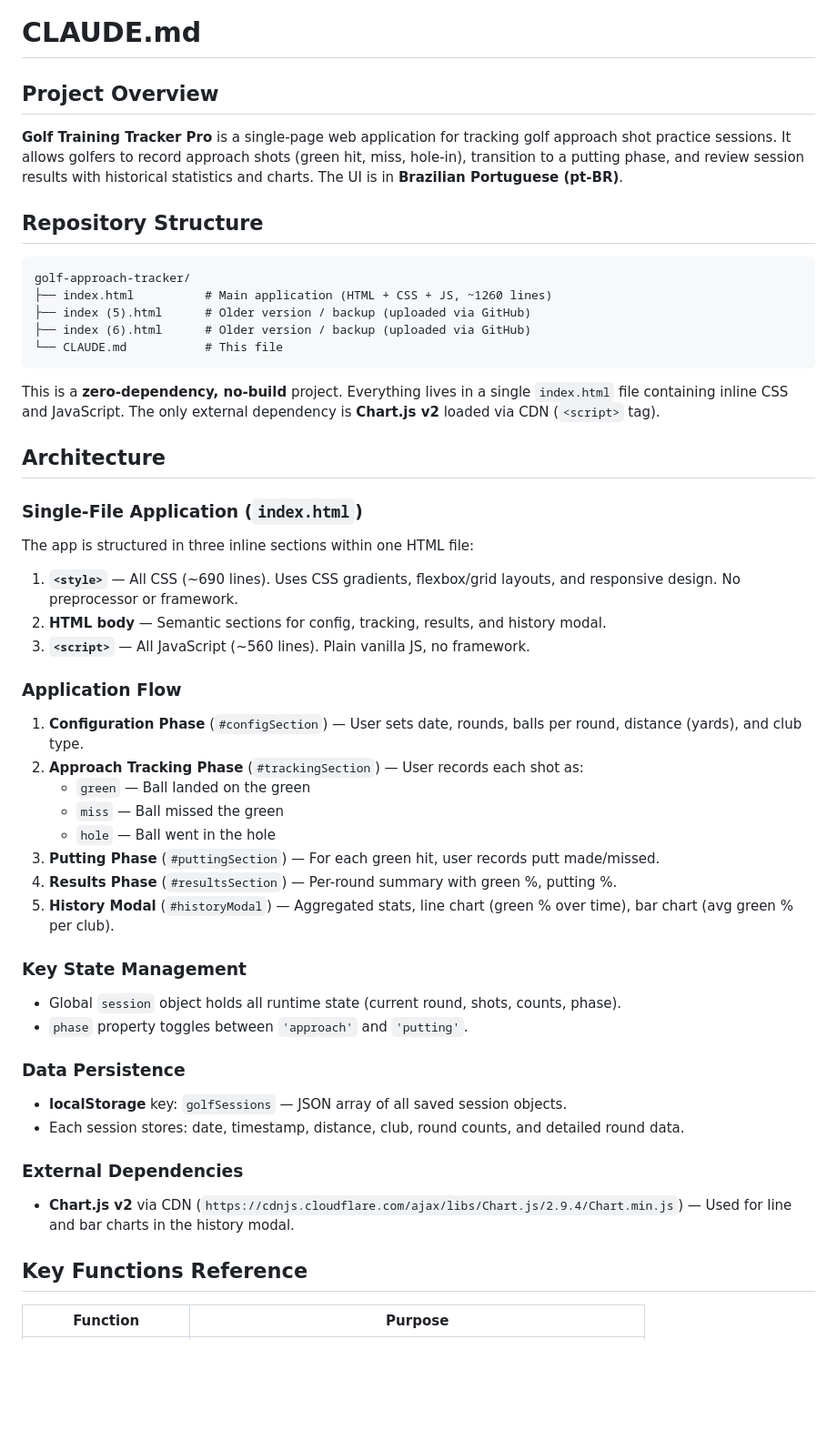
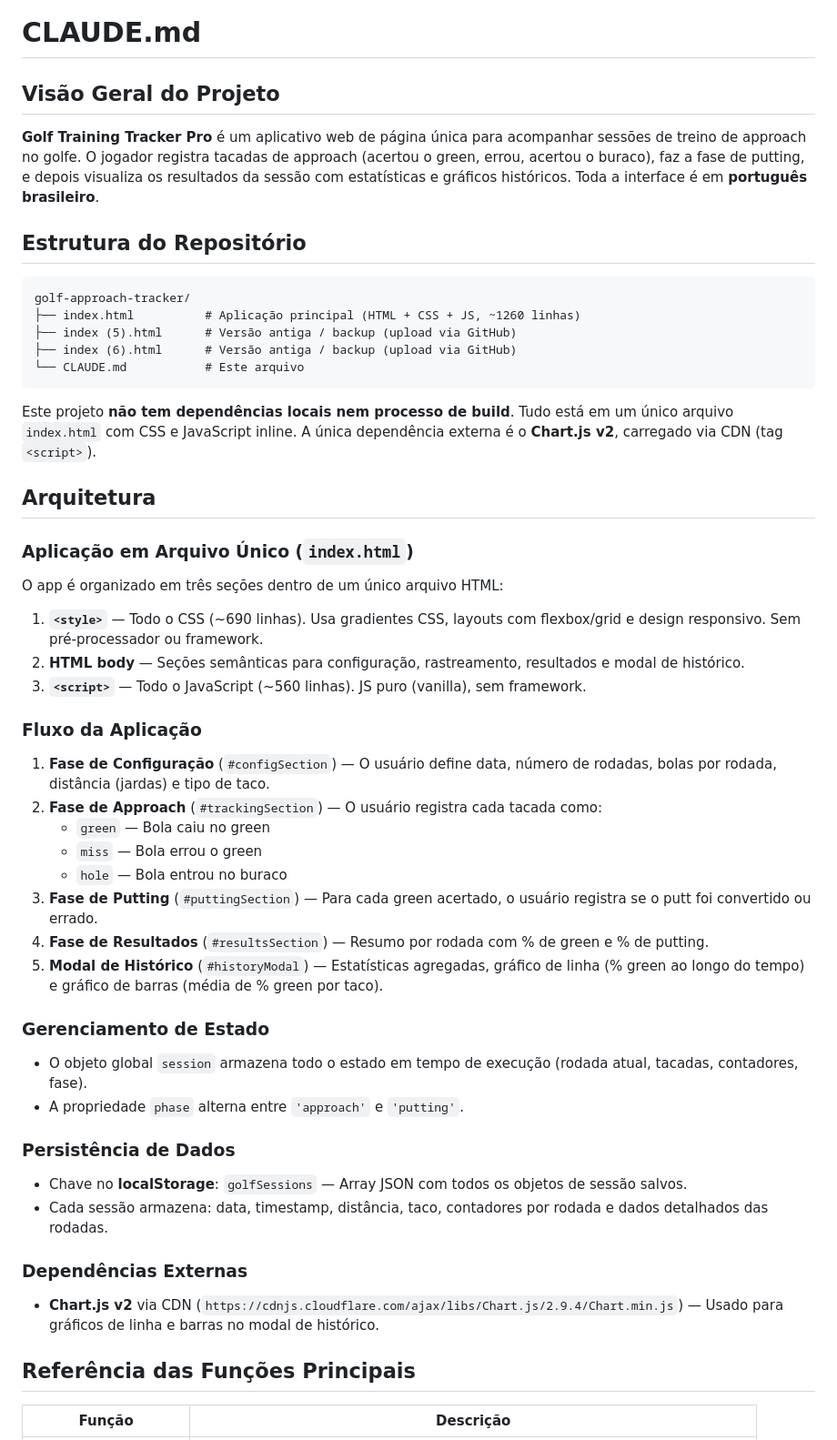
Before and after one commit to diogomachado76-dev/golf-approach-tracker, a Markdown page: CLAUDE.md, the part around one of its changes. Shown at 91% size. GitHub-like rendering; blank space fills up the shorter version.

````diff
--- a/CLAUDE.md
+++ b/CLAUDE.md
@@ -1,57 +1,57 @@
 # CLAUDE.md
 
-## Project Overview
+## Visão Geral do Projeto
 
-**Golf Training Tracker Pro** is a single-page web application for tracking golf approach shot practice sessions. It allows golfers to record approach shots (green hit, miss, hole-in), transition to a putting phase, and review session results with historical statistics and charts. The UI is in **Brazilian Portuguese (pt-BR)**.
+**Golf Training Tracker Pro** é um aplicativo web de página única para acompanhar sessões de treino de approach no golfe. O jogador registra tacadas de approach (acertou o green, errou, acertou o buraco), faz a fase de putting, e depois visualiza os resultados da sessão com estatísticas e gráficos históricos. Toda a interface é em **português brasileiro**.
 
-## Repository Structure
+## Estrutura do Repositório
 
 ```
 golf-approach-tracker/
-├── index.html          # Main application (HTML + CSS + JS, ~1260 lines)
-├── index (5).html      # Older version / backup (uploaded via GitHub)
-├── index (6).html      # Older version / backup (uploaded via GitHub)
-└── CLAUDE.md           # This file
+├── index.html          # Aplicação principal (HTML + CSS + JS, ~1260 linhas)
+├── index (5).html      # Versão antiga / backup (upload via GitHub)
+├── index (6).html      # Versão antiga / backup (upload via GitHub)
+└── CLAUDE.md           # Este arquivo
 ```
 
-This is a **zero-dependency, no-build** project. Everything lives in a single `index.html` file containing inline CSS and JavaScript. The only external dependency is **Chart.js v2** loaded via CDN (`<script>` tag).
+Este projeto **não tem dependências locais nem processo de build**. Tudo está em um único arquivo `index.html` com CSS e JavaScript inline. A única dependência externa é o **Chart.js v2**, carregado via CDN (tag `<script>`).
 
-## Architecture
+## Arquitetura
 
-### Single-File Application (`index.html`)
+### Aplicação em Arquivo Único (`index.html`)
 
-The app is structured in three inline sections within one HTML file:
+O app é organizado em três seções dentro de um único arquivo HTML:
 
-1. **`<style>`** — All CSS (~690 lines). Uses CSS gradients, flexbox/grid layouts, and responsive design. No preprocessor or framework.
-2. **HTML body** — Semantic sections for config, tracking, results, and history modal.
-3. **`<script>`** — All JavaScript (~560 lines). Plain vanilla JS, no framework.
+1. **`<style>`** — Todo o CSS (~690 linhas). Usa gradientes CSS, layouts com flexbox/grid e design responsivo. Sem pré-processador ou framework.
+2. **HTML body** — Seções semânticas para configuração, rastreamento, resultados e modal de histórico.
+3. **`<script>`** — Todo o JavaScript (~560 linhas). JS puro (vanilla), sem framework.
 
-### Application Flow
+### Fluxo da Aplicação
 
-1. **Configuration Phase** (`#configSection`) — User sets date, rounds, balls per round, distance (yards), and club type.
-2. **Approach Tracking Phase** (`#trackingSection`) — User records each shot as:
-   - `green` — Ball landed on the green
-   - `miss` — Ball missed the green
-   - `hole` — Ball went in the hole
-3. **Putting Phase** (`#puttingSection`) — For each green hit, user records putt made/missed.
-4. **Results Phase** (`#resultsSection`) — Per-round summary with green %, putting %.
-5. **History Modal** (`#historyModal`) — Aggregated stats, line chart (green % over time), bar chart (avg green % per club).
+1. **Fase de Configuração** (`#configSection`) — O usuário define data, número de rodadas, bolas por rodada, distância (jardas) e tipo de taco.
+2. **Fase de Approach** (`#trackingSection`) — O usuário registra cada tacada como:
+   - `green` — Bola caiu no green
+   - `miss` — Bola errou o green
+   - `hole` — Bola entrou no buraco
+3. **Fase de Putting** (`#puttingSection`) — Para cada green acertado, o usuário registra se o putt foi convertido ou errado.
+4. **Fase de Resultados** (`#resultsSection`) — Resumo por rodada com % de green e % de putting.
+5. **Modal de Histórico** (`#historyModal`) — Estatísticas agregadas, gráfico de linha (% green ao longo do tempo) e gráfico de barras (média de % green por taco).
 
-### Key State Management
+### Gerenciamento de Estado
 
-- Global `session` object holds all runtime state (current round, shots, counts, phase).
-- `phase` property toggles between `'approach'` and `'putting'`.
+- O objeto global `session` armazena todo o estado em tempo de execução (rodada atual, tacadas, contadores, fase).
+- A propriedade `phase` alterna entre `'approach'` e `'putting'`.
 
-### Data Persistence
+### Persistência de Dados
 
-- **localStorage** key: `golfSessions` — JSON array of all saved session objects.
-- Each session stores: date, timestamp, distance, club, round counts, and detailed round data.
+- Chave no **localStorage**: `golfSessions` — Array JSON com todos os objetos de sessão salvos.
+- Cada sessão armazena: data, timestamp, distância, taco, contadores por rodada e dados detalhados das rodadas.
 
-### External Dependencies
+### Dependências Externas
 
-- **Chart.js v2** via CDN (`https://cdnjs.cloudflare.com/ajax/libs/Chart.js/2.9.4/Chart.min.js`) — Used for line and bar charts in the history modal.
+- **Chart.js v2** via CDN (`https://cdnjs.cloudflare.com/ajax/libs/Chart.js/2.9.4/Chart.min.js`) — Usado para gráficos de linha e barras no modal de histórico.
 
-## Key Functions Reference
+## Referência das Funções Principais
 
-| Function | Purpose |
+| Função | Descrição |
 |---|---|
````
Also changed, not shown: other parts of CLAUDE.md (+32 -32 lines).
